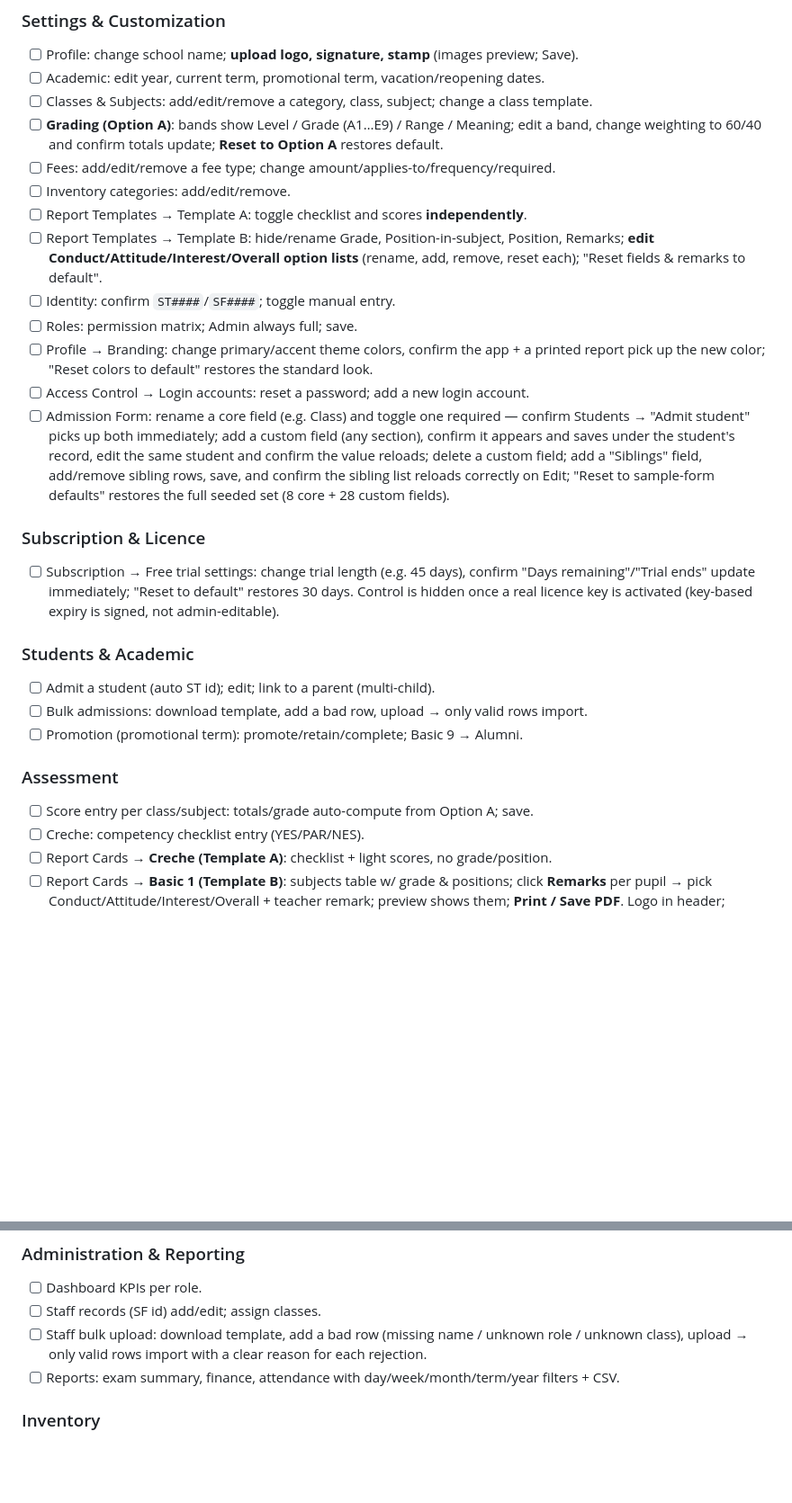
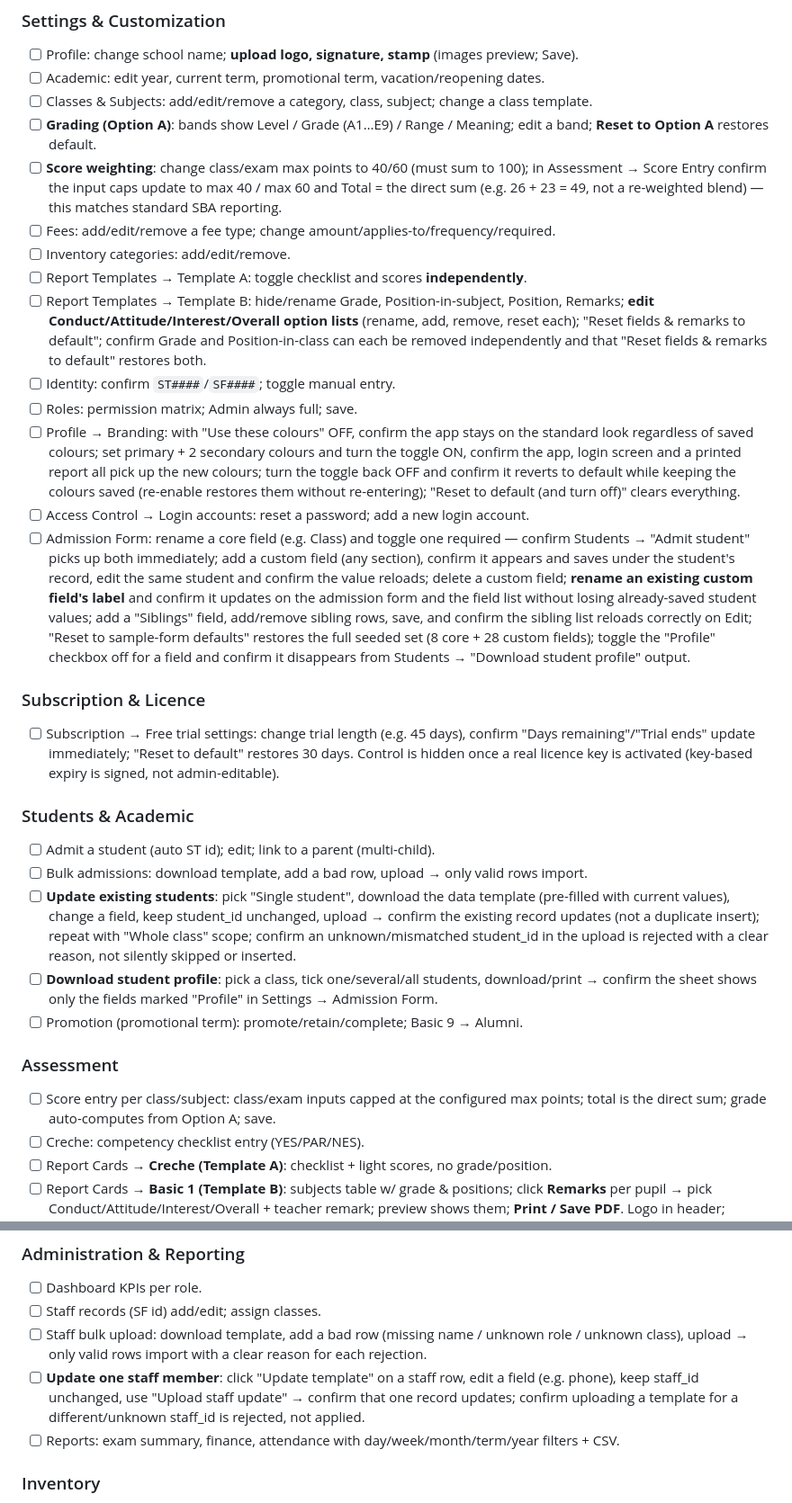
Before and after one commit to datatitbit/smswebapp1, a Markdown page: INSTALL_AND_TEST.md, 2 parts joined by grey strips. Shown at 90% size. Rendered like a GitHub page; blank space fills up the shorter version.

```diff
--- a/INSTALL_AND_TEST.md
+++ b/INSTALL_AND_TEST.md
@@ -54,25 +54,35 @@ this section should be updated to match.)
 - [ ] Profile: change school name; **upload logo, signature, stamp** (images preview; Save).
 - [ ] Academic: edit year, current term, promotional term, vacation/reopening dates.
 - [ ] Classes & Subjects: add/edit/remove a category, class, subject; change a class template.
-- [ ] **Grading (Option A)**: bands show Level / Grade (A1…E9) / Range / Meaning; edit a band,
-      change weighting to 60/40 and confirm totals update; **Reset to Option A** restores default.
+- [ ] **Grading (Option A)**: bands show Level / Grade (A1…E9) / Range / Meaning; edit a band;
+      **Reset to Option A** restores default.
+- [ ] **Score weighting**: change class/exam max points to 40/60 (must sum to 100); in Assessment →
+      Score Entry confirm the input caps update to max 40 / max 60 and Total = the direct sum (e.g.
+      26 + 23 = 49, not a re-weighted blend) — this matches standard SBA reporting.
 - [ ] Fees: add/edit/remove a fee type; change amount/applies-to/frequency/required.
 - [ ] Inventory categories: add/edit/remove.
 - [ ] Report Templates → Template A: toggle checklist and scores **independently**.
 - [ ] Report Templates → Template B: hide/rename Grade, Position-in-subject, Position, Remarks;
       **edit Conduct/Attitude/Interest/Overall option lists** (rename, add, remove, reset each);
-      "Reset fields & remarks to default".
+      "Reset fields & remarks to default"; confirm Grade and Position-in-class can each be removed
+      independently and that "Reset fields & remarks to default" restores both.
 - [ ] Identity: confirm `ST####`/`SF####`; toggle manual entry.
 - [ ] Roles: permission matrix; Admin always full; save.
-- [ ] Profile → Branding: change primary/accent theme colors, confirm the app + a printed report
-      pick up the new color; "Reset colors to default" restores the standard look.
+- [ ] Profile → Branding: with "Use these colours" OFF, confirm the app stays on the standard
+      look regardless of saved colours; set primary + 2 secondary colours and turn the toggle ON,
+      confirm the app, login screen and a printed report all pick up the new colours; turn the
+      toggle back OFF and confirm it reverts to default while keeping the colours saved (re-enable
+      restores them without re-entering); "Reset to default (and turn off)" clears everything.
 - [ ] Access Control → Login accounts: reset a password; add a new login account.
 - [ ] Admission Form: rename a core field (e.g. Class) and toggle one required — confirm Students →
       "Admit student" picks up both immediately; add a custom field (any section), confirm it
       appears and saves under the student's record, edit the same student and confirm the value
-      reloads; delete a custom field; add a "Siblings" field, add/remove sibling rows, save, and
-      confirm the sibling list reloads correctly on Edit; "Reset to sample-form defaults" restores
-      the full seeded set (8 core + 28 custom fields).
+      reloads; delete a custom field; **rename an existing custom field's label** and confirm it
+      updates on the admission form and the field list without losing already-saved student
+      values; add a "Siblings" field, add/remove sibling rows, save, and confirm the sibling list
+      reloads correctly on Edit; "Reset to sample-form defaults" restores the full seeded set (8
+      core + 28 custom fields); toggle the "Profile" checkbox off for a field and confirm it
+      disappears from Students → "Download student profile" output.
 
 ### Subscription & Licence
 - [ ] Subscription → Free trial settings: change trial length (e.g. 45 days), confirm "Days
@@ -82,10 +92,18 @@ this section should be updated to match.)
 ### Students & Academic
 - [ ] Admit a student (auto ST id); edit; link to a parent (multi-child).
 - [ ] Bulk admissions: download template, add a bad row, upload → only valid rows import.
+- [ ] **Update existing students**: pick "Single student", download the data template (pre-filled
+      with current values), change a field, keep student_id unchanged, upload → confirm the
+      existing record updates (not a duplicate insert); repeat with "Whole class" scope; confirm an
+      unknown/mismatched student_id in the upload is rejected with a clear reason, not silently
+      skipped or inserted.
+- [ ] **Download student profile**: pick a class, tick one/several/all students, download/print →
+      confirm the sheet shows only the fields marked "Profile" in Settings → Admission Form.
 - [ ] Promotion (promotional term): promote/retain/complete; Basic 9 → Alumni.
 
 ### Assessment
-- [ ] Score entry per class/subject: totals/grade auto-compute from Option A; save.
+- [ ] Score entry per class/subject: class/exam inputs capped at the configured max points; total
+      is the direct sum; grade auto-computes from Option A; save.
 - [ ] Creche: competency checklist entry (YES/PAR/NES).
 - [ ] Report Cards → **Creche (Template A)**: checklist + light scores, no grade/position.
 - [ ] Report Cards → **Basic 1 (Template B)**: subjects table w/ grade & positions; click
@@ -113,6 +131,9 @@ this section should be updated to match.)
 - [ ] Staff records (SF id) add/edit; assign classes.
 - [ ] Staff bulk upload: download template, add a bad row (missing name / unknown role / unknown
       class), upload → only valid rows import with a clear reason for each rejection.
+- [ ] **Update one staff member**: click "Update template" on a staff row, edit a field (e.g.
+      phone), keep staff_id unchanged, use "Upload staff update" → confirm that one record updates;
+      confirm uploading a template for a different/unknown staff_id is rejected, not applied.
 - [ ] Reports: exam summary, finance, attendance with day/week/month/term/year filters + CSV.
 
 ### Inventory
```
Also changed, not shown: other parts of INSTALL_AND_TEST.md (+27 -1 lines), README.md (+13 -5 lines).
